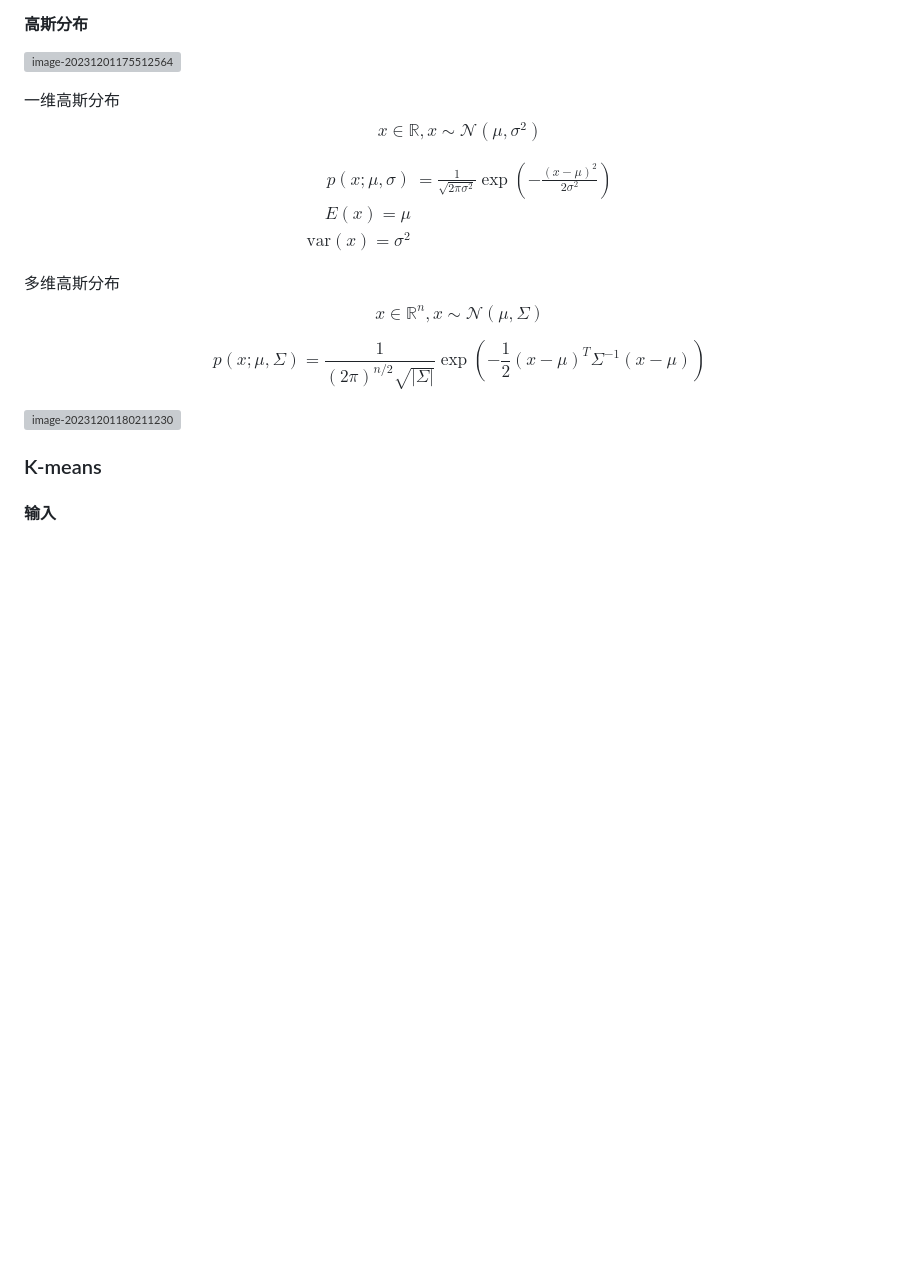
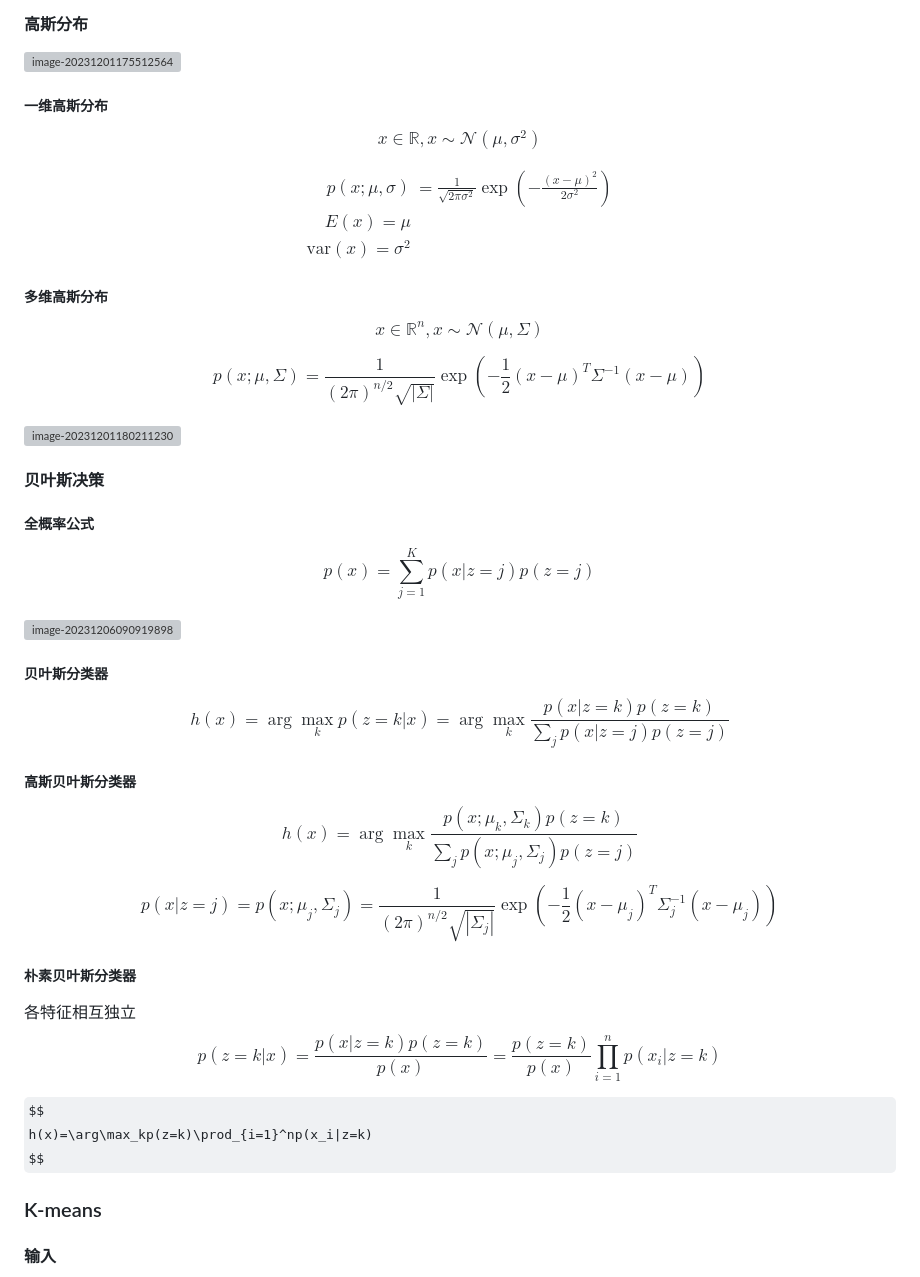
Before and after one commit to JIANG-Wu-19/myNote, a Markdown page: machineLearning/ML.md, the part around the change printed below. GitHub-like rendering; some formulas as TeX source; blank space fills up the shorter version; grey boxes are pictures that could not be loaded.

```diff
--- a/machineLearning/ML.md
+++ b/machineLearning/ML.md
@@ -1841,7 +1841,8 @@ $$
 
 ![image-20231201175512564](img/90.png)
 
-一维高斯分布
+##### 一维高斯分布
+
 $$
 x\in\mathbb{R},x\sim\mathcal{N}(\mu,\sigma^{2})
 $$
@@ -1850,7 +1851,8 @@ $$
 \begin{aligned}p(x;\mu,\sigma)&=\frac{1}{\sqrt{2\pi\sigma^2}}\exp\left(-\frac{(x-\mu)^2}{2\sigma^2}\right)\\E(x)=\mu\\\text{var}(x)=\sigma^2\end{aligned}
 $$
 
-多维高斯分布
+##### 多维高斯分布
+
 $$
 x\in\mathbb{R}^{n},x\sim\mathcal{N}(\mu,\Sigma)
 $$
@@ -1861,7 +1863,42 @@ $$
 
 ![image-20231201180211230](img/91.png)
 
-
+#### 贝叶斯决策
+
+##### 全概率公式
+
+$$
+p(x)=\sum_{j=1}^Kp(x|z=j)p(z=j)
+$$
+
+![image-20231206090919898](E:\myNote\machineLearning\img\92.png)
+
+##### 贝叶斯分类器
+
+$$
+h(x)=\arg\max_kp(z=k|x)=\arg\max_k\frac{p(x|z=k)p(z=k)}{\sum_jp(x|z=j)p(z=j)}
+$$
+
+##### 高斯贝叶斯分类器
+
+$$
+h(x)=\arg\max_{k}\frac{p(x;\mu_{k},\Sigma_{k})p(z=k)}{\sum_{j}p(x;\mu_{j},\Sigma_{j})p(z=j)}
+$$
+
+$$
+p(x|z=j)=p(x;\mu_j,\Sigma_j)=\frac{1}{(2\pi)^{n/2}\sqrt{|\Sigma_j|}}\exp\left(-\frac{1}{2}(x-\mu_j)^T\Sigma_j^{-1}(x-\mu_j)\right)
+$$
+
+##### 朴素贝叶斯分类器
+
+各特征相互独立
+$$
+p(z=k|x)=\frac{p(x|z=k)p(z=k)}{p(x)}=\frac{p(z=k)}{p(x)}\prod_{i=1}^{n}p(x_{i}|z=k)
+$$
+
+$$
+h(x)=\arg\max_kp(z=k)\prod_{i=1}^np(x_i|z=k)
+$$
 
 ### K-means
 
```
Also changed, not shown: other parts of machineLearning/ML.md (+49 -1 lines), machineLearning/img/92.png (added).
